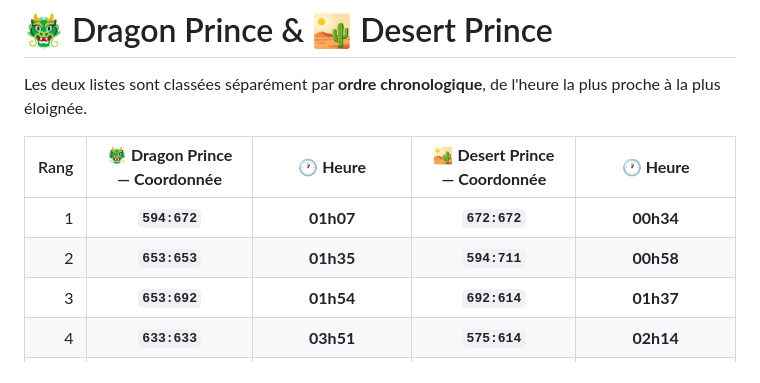
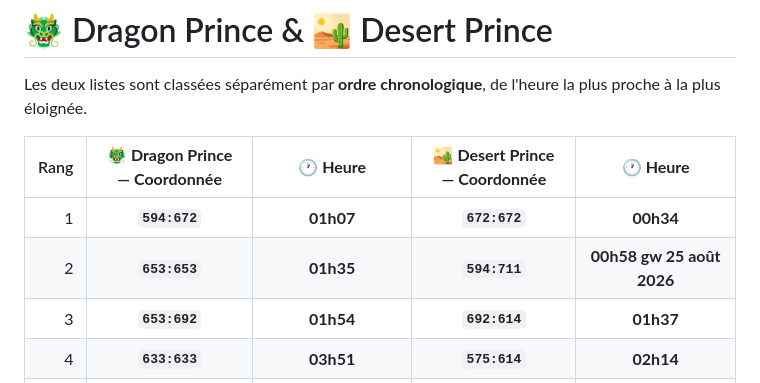
Before and after one commit to trade25100/goodgamestudios, a Markdown page: README.md, the part around the change. Rendered like a GitHub page.

```diff
--- a/README.md
+++ b/README.md
@@ -14,7 +14,7 @@ Les deux listes sont classées séparément par **ordre chronologique**, de l'he
 | Rang | 🐲 **Dragon Prince — Coordonnée** |   🕐 **Heure**   | 🏜️ **Desert Prince — Coordonnée** |   🕐 **Heure**   |
 | ---: | :-------------------------------: | :--------------: | :--------------------------------: | :--------------: |
 |    1 |           **`594:672`**           |     **01h07**    |            **`672:672`**           |     **00h34**    |
-|    2 |           **`653:653`**           |     **01h35**    |            **`594:711`**           |     **00h58**    |
+|    2 |           **`653:653`**           |     **01h35**    |            **`594:711`**           |     **00h58 gw 25 août 2026**    |
 |    3 |           **`653:692`**           |     **01h54**    |            **`692:614`**           |     **01h37**    |
 |    4 |           **`633:633`**           |     **03h51**    |            **`575:614`**           |     **02h14**    |
 |    5 |           **`633:672`**           |     **04h00**    |            **`633:633`**           |     **05h39**    |
```
